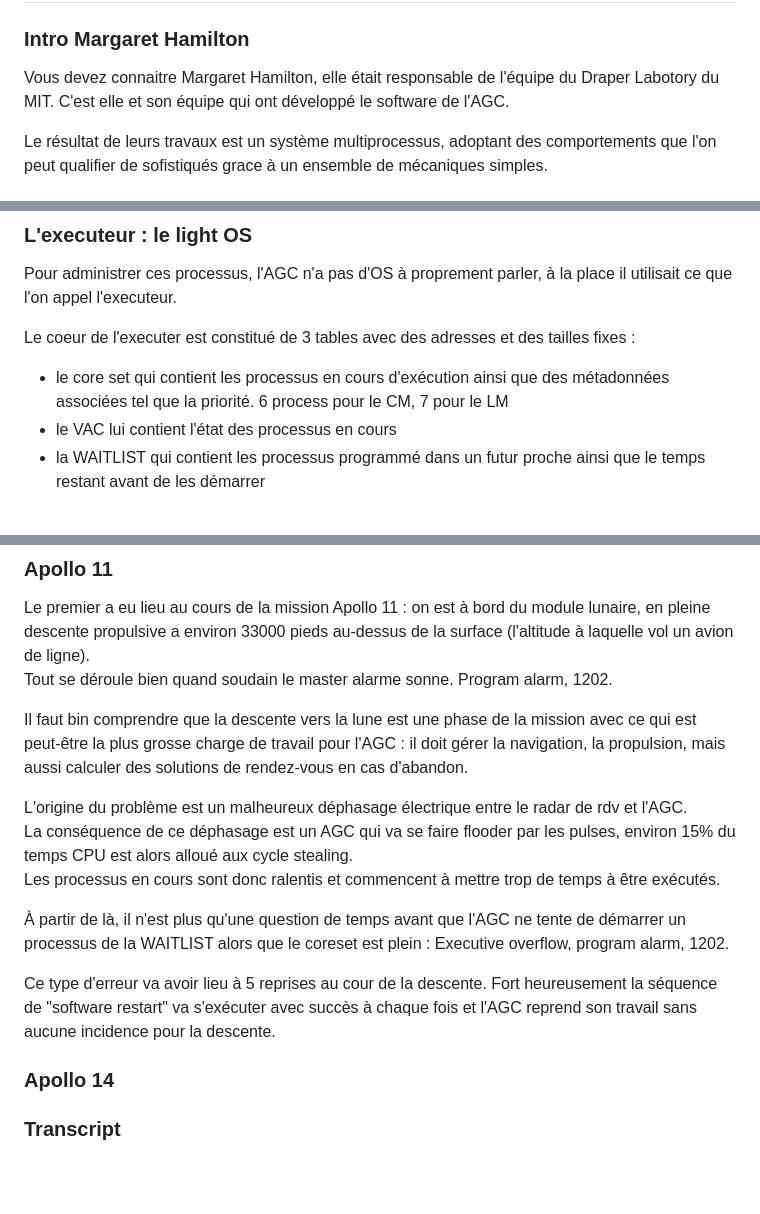
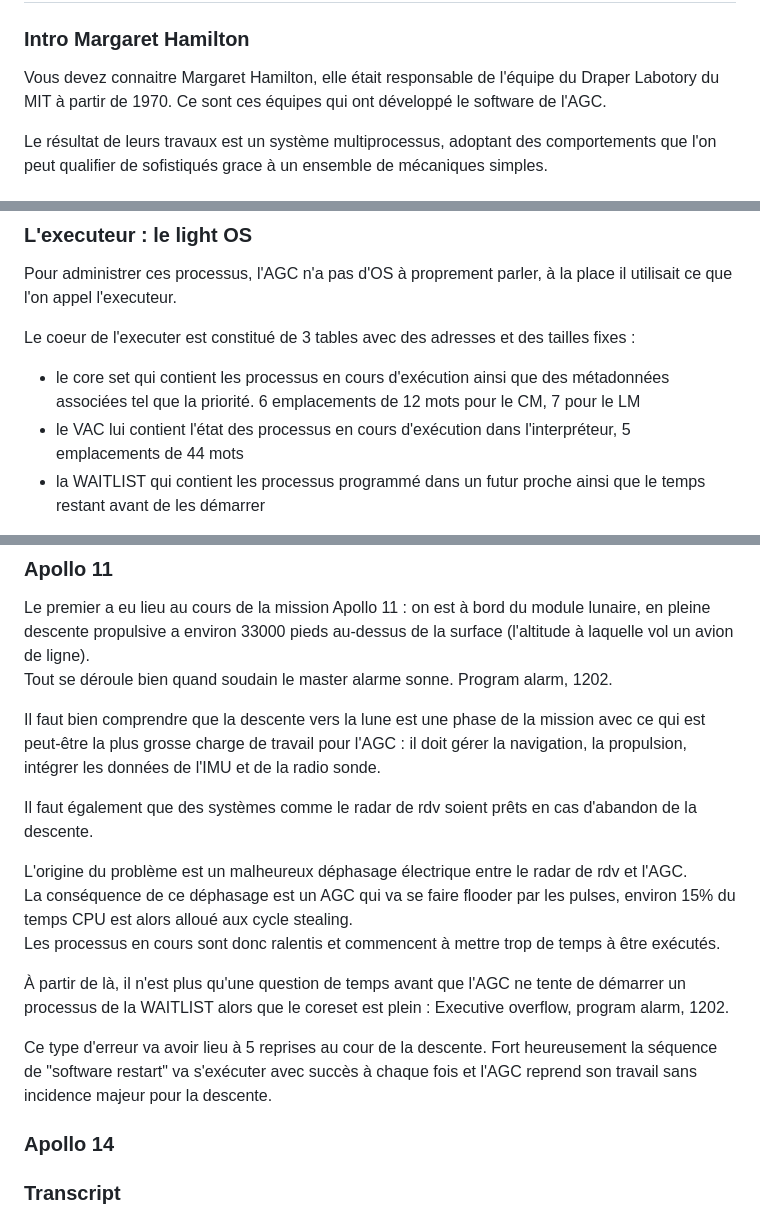
Before and after one commit to ponceto/l-agc-retour-sur-l-ordinateur-qui-a-amene-l-humanite-sur-la-lune, a Markdown page: Script Romain.md, 3 parts joined by grey strips. Drawn GitHub-style; blank space fills up the shorter version.

Commit message:
Improve script

```diff
--- a/Script Romain.md
+++ b/Script Romain.md
@@ -94,7 +94,7 @@ Il envoie également des données sur son état au centre de contrôle, ce qui l
 
 ### Intro Margaret Hamilton
 
-Vous devez connaitre Margaret Hamilton, elle était responsable de l'équipe du Draper Labotory du MIT. C'est elle et son équipe qui ont développé le software de l'AGC.
+Vous devez connaitre Margaret Hamilton, elle était responsable de l'équipe du Draper Labotory du MIT à partir de 1970. Ce sont ces équipes qui ont développé le software de l'AGC.
 
 Le résultat de leurs travaux est un système multiprocessus, adoptant des comportements que l'on peut qualifier de sofistiqués grace à un ensemble de mécaniques simples.
 
@@ -113,8 +113,8 @@ L'AGC utilisait un mix de ces deux stratégies.
 Pour administrer ces processus, l'AGC n'a pas d'OS à proprement parler, à la place il utilisait ce que l'on appel l'executeur.
 
 Le coeur de l'executer est constitué de 3 tables avec des adresses et des tailles fixes :
-- le core set qui contient les processus en cours d'exécution ainsi que des métadonnées associées tel que la priorité. 6 process pour le CM, 7 pour le LM
-- le VAC lui contient l'état des processus en cours
+- le core set qui contient les processus en cours d'exécution ainsi que des métadonnées associées tel que la priorité. 6 emplacements de 12 mots pour le CM, 7 pour le LM
+- le VAC lui contient l'état des processus en cours d'exécution dans l'interpréteur, 5 emplacements de 44 mots
 - la WAITLIST qui contient les processus programmé dans un futur proche ainsi que le temps restant avant de les démarrer
 
 Pour administrer ces tables, il y a un ensemble de routines pour démarrer, stopper, programmer, changer la prioriter d'un processus, etc... Ces routines étaient appelées sur simple instruction processeur.
@@ -191,7 +191,9 @@ Je vais maintenant vous parler des deux principaux incidents de vol qui ont impl
 Le premier a eu lieu au cours de la mission Apollo 11 : on est à bord du module lunaire, en pleine descente propulsive a environ 33000 pieds au-dessus de la surface (l'altitude à laquelle vol un avion de ligne).
 Tout se déroule bien quand soudain le master alarme sonne. Program alarm, 1202.
 
-Il faut bin comprendre que la descente vers la lune est une phase de la mission avec ce qui est peut-être la plus grosse charge de travail pour l'AGC : il doit gérer la navigation, la propulsion, mais aussi calculer des solutions de rendez-vous en cas d'abandon.
+Il faut bien comprendre que la descente vers la lune est une phase de la mission avec ce qui est peut-être la plus grosse charge de travail pour l'AGC : il doit gérer la navigation, la propulsion, intégrer les données de l'IMU et de la radio sonde.
+
+Il faut également que des systèmes comme le radar de rdv soient prêts en cas d'abandon de la descente.
 
 L'origine du problème est un malheureux déphasage électrique entre le radar de rdv et l'AGC.
 La conséquence de ce déphasage est un AGC qui va se faire flooder par les pulses, environ 15% du temps CPU est alors alloué aux cycle stealing.
@@ -199,7 +201,7 @@ Les processus en cours sont donc ralentis et commencent à mettre trop de temps
 
 À partir de là, il n'est plus qu'une question de temps avant que l'AGC ne tente de démarrer un processus de la WAITLIST alors que le coreset est plein : Executive overflow, program alarm, 1202.
 
-Ce type d'erreur va avoir lieu à 5 reprises au cour de la descente. Fort heureusement la séquence de "software restart" va s'exécuter avec succès à chaque fois et l'AGC reprend son travail sans aucune incidence pour la descente.
+Ce type d'erreur va avoir lieu à 5 reprises au cour de la descente. Fort heureusement la séquence de "software restart" va s'exécuter avec succès à chaque fois et l'AGC reprend son travail sans incidence majeur pour la descente.
 
 ### Apollo 14
 
```
